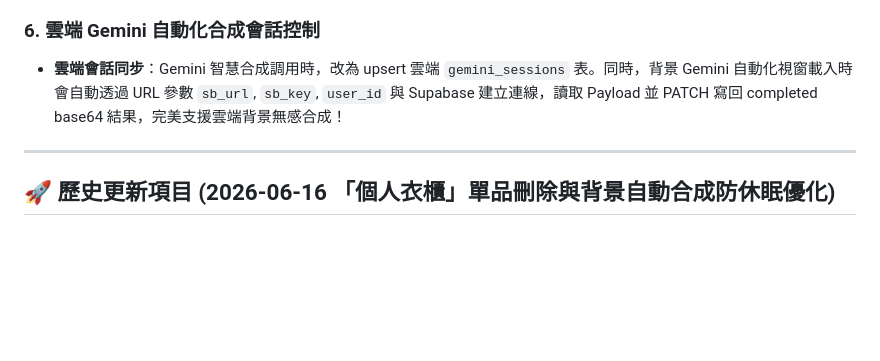
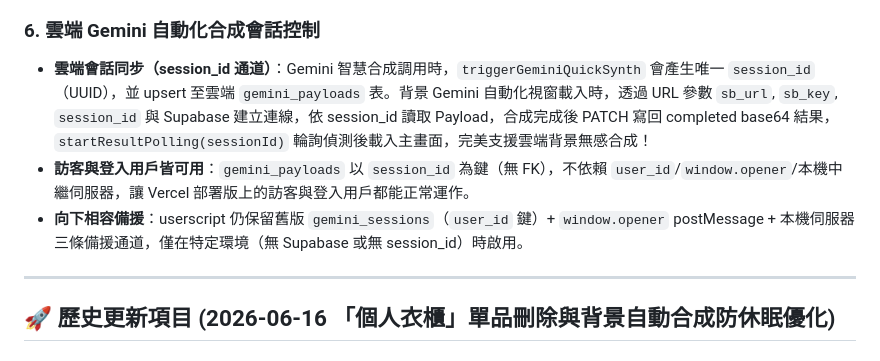
Before and after one commit to johnnywang885-gif/ai-outfit-mimo, a Markdown page: walkthrough.md, the part around the change. Drawn GitHub-style; blank space fills up the shorter version.

Commit message:
docs(walkthrough): update Gemini synthesis flow to session_id cloud channel

```diff
--- a/walkthrough.md
+++ b/walkthrough.md
@@ -46,7 +46,9 @@
 * **向下相容**：若無 Supabase 金鑰或在本地模式下，executeVTON 會自動 fallback 回原本的 client-side API 直接調用，確保本地離線開發依然可用。
 
 ### 6. 雲端 Gemini 自動化合成會話控制
-* **雲端會話同步**：Gemini 智慧合成調用時，改為 upsert 雲端 `gemini_sessions` 表。同時，背景 Gemini 自動化視窗載入時會自動透過 URL 參數 `sb_url`, `sb_key`, `user_id` 與 Supabase 建立連線，讀取 Payload 並 PATCH 寫回 completed base64 結果，完美支援雲端背景無感合成！
+* **雲端會話同步（session_id 通道）**：Gemini 智慧合成調用時，`triggerGeminiQuickSynth` 會產生唯一 `session_id`（UUID），並 upsert 至雲端 `gemini_payloads` 表。背景 Gemini 自動化視窗載入時，透過 URL 參數 `sb_url`, `sb_key`, `session_id` 與 Supabase 建立連線，依 session_id 讀取 Payload，合成完成後 PATCH 寫回 completed base64 結果，`startResultPolling(sessionId)` 輪詢偵測後載入主畫面，完美支援雲端背景無感合成！
+* **訪客與登入用戶皆可用**：`gemini_payloads` 以 `session_id` 為鍵（無 FK），不依賴 `user_id`/`window.opener`/本機中繼伺服器，讓 Vercel 部署版上的訪客與登入用戶都能正常運作。
+* **向下相容備援**：userscript 仍保留舊版 `gemini_sessions`（`user_id` 鍵）+ `window.opener` postMessage + 本機伺服器三條備援通道，僅在特定環境（無 Supabase 或無 session_id）時啟用。
 
 ---
 
```
